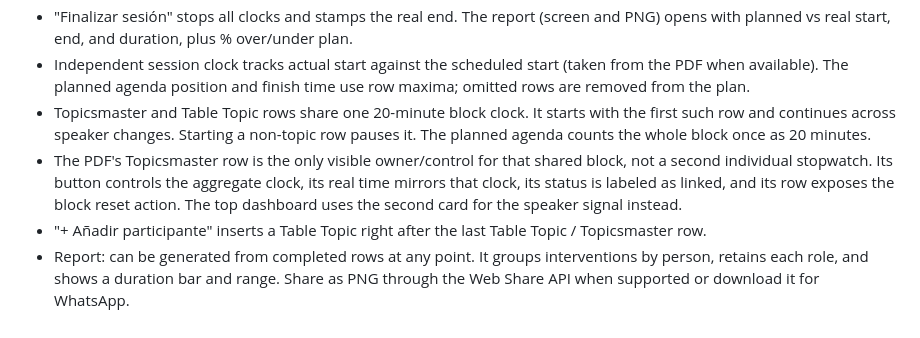
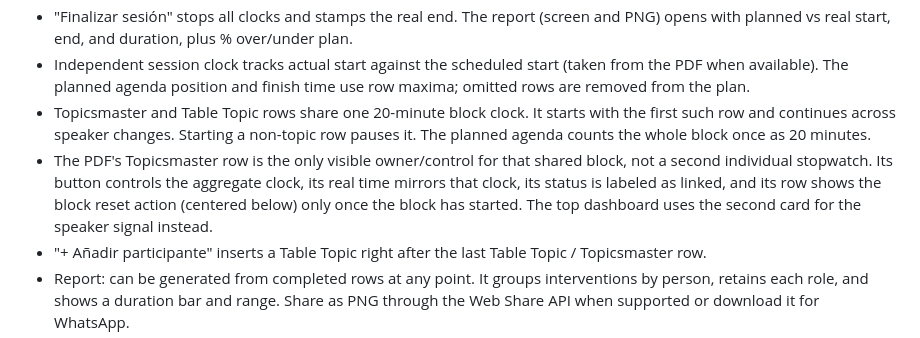
Before and after one commit to dignorycarmona/guardian-del-tiempo, a Markdown page: CLAUDE.md, the part around the change. Rendered like a GitHub page.

Commit message:
Documentar reinicio del bloque en CLAUDE.md
Co-Authored-By: Claude Opus 5.5 <noreply@anthropic.com>

```diff
--- a/CLAUDE.md
+++ b/CLAUDE.md
@@ -11,7 +11,7 @@ Single-file dashboard (`index.html`, no build) for the session's Cronometrador.
 - "Finalizar sesión" stops all clocks and stamps the real end. The report (screen and PNG) opens with planned vs real start, end, and duration, plus % over/under plan.
 - Independent session clock tracks actual start against the scheduled start (taken from the PDF when available). The planned agenda position and finish time use row maxima; omitted rows are removed from the plan.
 - Topicsmaster and Table Topic rows share one 20-minute block clock. It starts with the first such row and continues across speaker changes. Starting a non-topic row pauses it. The planned agenda counts the whole block once as 20 minutes.
-- The PDF's Topicsmaster row is the only visible owner/control for that shared block, not a second individual stopwatch. Its button controls the aggregate clock, its real time mirrors that clock, its status is labeled as linked, and its row exposes the block reset action. The top dashboard uses the second card for the speaker signal instead.
+- The PDF's Topicsmaster row is the only visible owner/control for that shared block, not a second individual stopwatch. Its button controls the aggregate clock, its real time mirrors that clock, its status is labeled as linked, and its row shows the block reset action (centered below) only once the block has started. The top dashboard uses the second card for the speaker signal instead.
 - "+ Añadir participante" inserts a Table Topic right after the last Table Topic / Topicsmaster row.
 - Report: can be generated from completed rows at any point. It groups interventions by person, retains each role, and shows a duration bar and range. Share as PNG through the Web Share API when supported or download it for WhatsApp.
 - State (rows, title, skipped rows, session/block clocks, running stopwatch) persists in localStorage key `guardian-del-tiempo`.
```
